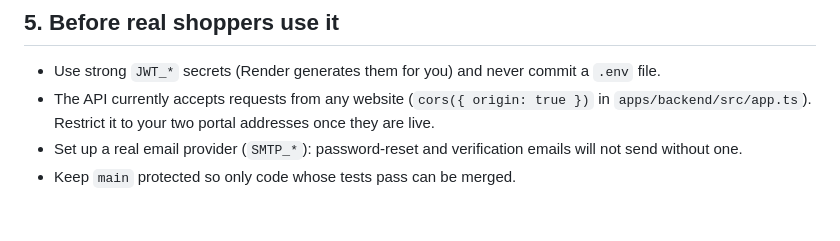
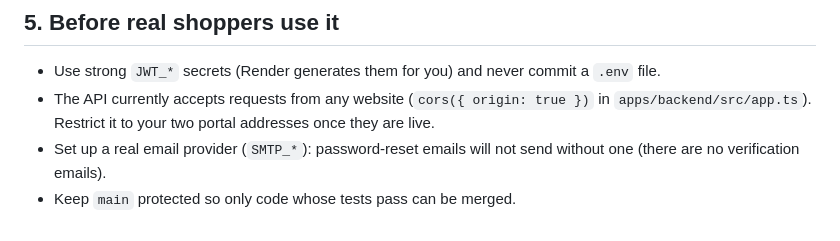
Before and after one commit to Ay-dotcode/NearCommerce, a Markdown page: docs/DEPLOYMENT.md, the part around the change. Rendered like a GitHub page.

Commit message:
docs: clarify email provider setup requirements in deployment guide

```diff
--- a/docs/DEPLOYMENT.md
+++ b/docs/DEPLOYMENT.md
@@ -180,5 +180,5 @@ reaching an app whose native part is too old for it.
 - Use strong `JWT_*` secrets (Render generates them for you) and never commit a `.env` file.
 - The API currently accepts requests from any website (`cors({ origin: true })` in `apps/backend/src/app.ts`).
   Restrict it to your two portal addresses once they are live.
-- Set up a real email provider (`SMTP_*`): password-reset and verification emails will not send without one.
+- Set up a real email provider (`SMTP_*`): password-reset emails will not send without one (there are no verification emails).
 - Keep `main` protected so only code whose tests pass can be merged.
```
